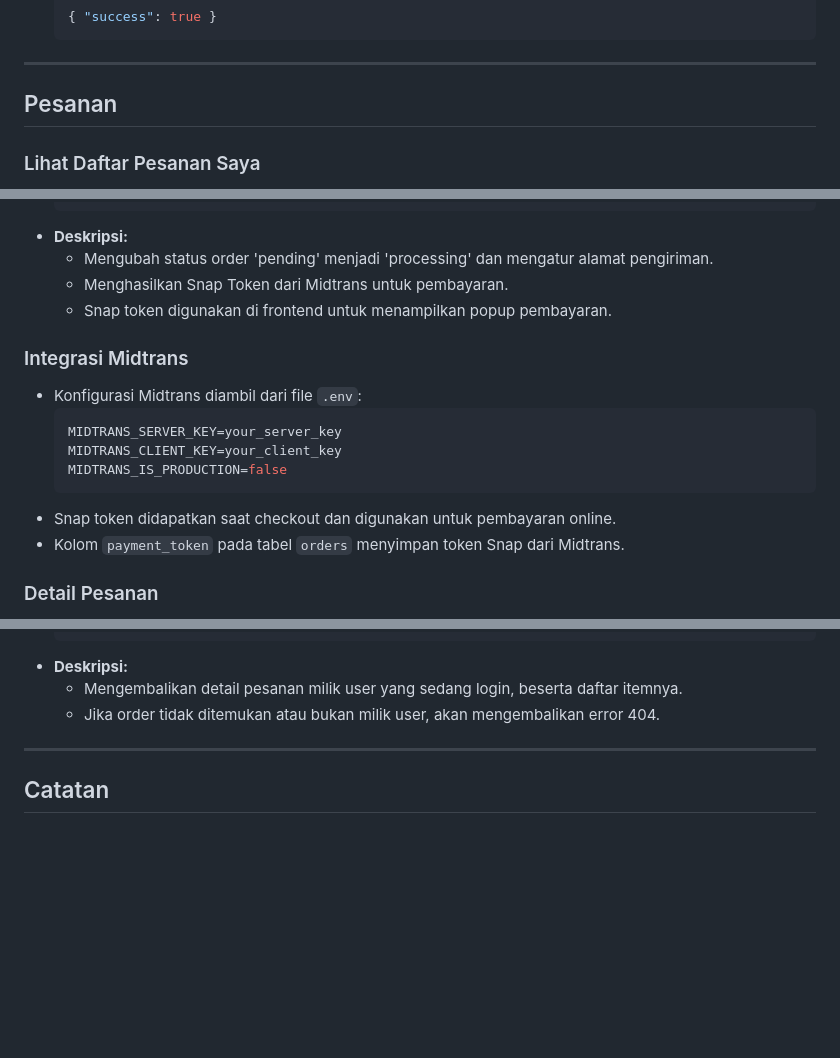
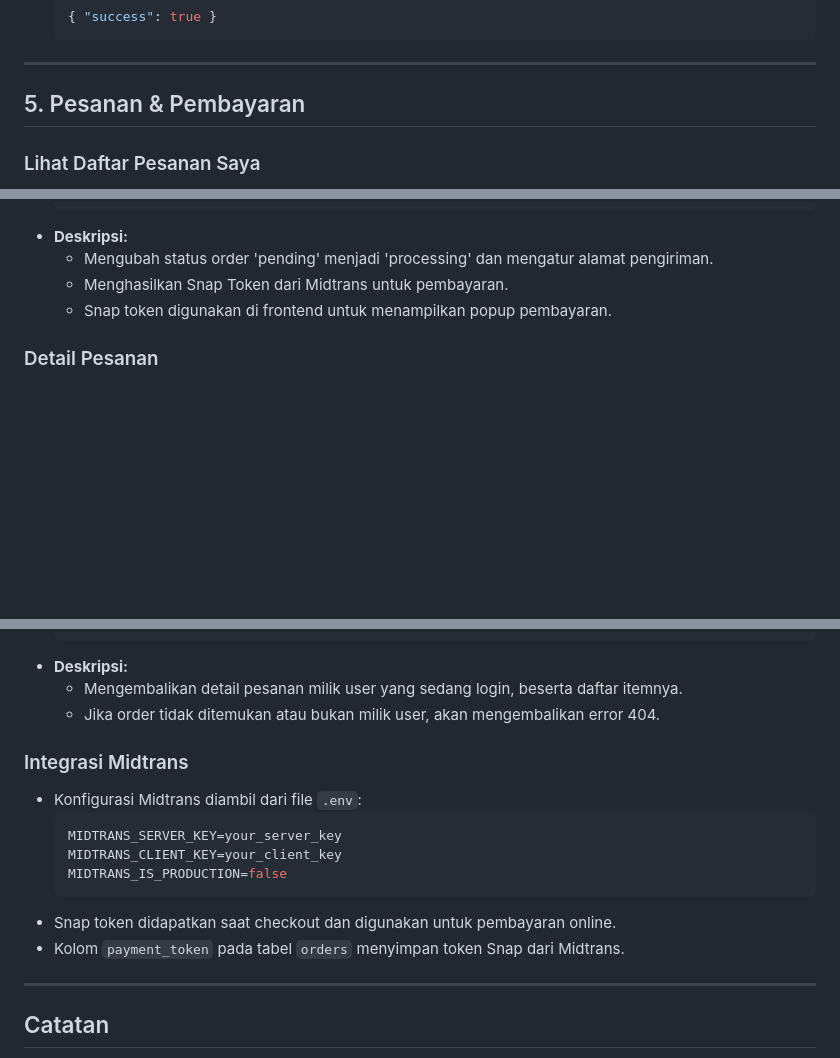
Before and after one commit to yawwnann/Triagung-Backend, a Markdown page: README.md, 3 parts joined by grey strips. Drawn GitHub-style; blank space fills up the shorter version.

````diff
--- a/README.md
+++ b/README.md
@@ -192,7 +202,7 @@
 
 ---
 
-## Pesanan
+## 5. Pesanan & Pembayaran
 
 ### Lihat Daftar Pesanan Saya
 
@@ -240,17 +250,6 @@
     -   Menghasilkan Snap Token dari Midtrans untuk pembayaran.
     -   Snap token digunakan di frontend untuk menampilkan popup pembayaran.
 
-### Integrasi Midtrans
-
--   Konfigurasi Midtrans diambil dari file `.env`:
-    ```env
-    MIDTRANS_SERVER_KEY=your_server_key
-    MIDTRANS_CLIENT_KEY=your_client_key
-    MIDTRANS_IS_PRODUCTION=false
-    ```
--   Snap token didapatkan saat checkout dan digunakan untuk pembayaran online.
--   Kolom `payment_token` pada tabel `orders` menyimpan token Snap dari Midtrans.
-
 ### Detail Pesanan
 
 -   **GET** `/api/order-detail/{orderId}`
@@ -270,6 +269,17 @@
     -   Mengembalikan detail pesanan milik user yang sedang login, beserta daftar itemnya.
     -   Jika order tidak ditemukan atau bukan milik user, akan mengembalikan error 404.
 
+### Integrasi Midtrans
+
+-   Konfigurasi Midtrans diambil dari file `.env`:
+    ```env
+    MIDTRANS_SERVER_KEY=your_server_key
+    MIDTRANS_CLIENT_KEY=your_client_key
+    MIDTRANS_IS_PRODUCTION=false
+    ```
+-   Snap token didapatkan saat checkout dan digunakan untuk pembayaran online.
+-   Kolom `payment_token` pada tabel `orders` menyimpan token Snap dari Midtrans.
+
 ---
 
 ## Catatan
````
Also changed, not shown: other parts of README.md (+14 -4 lines).
